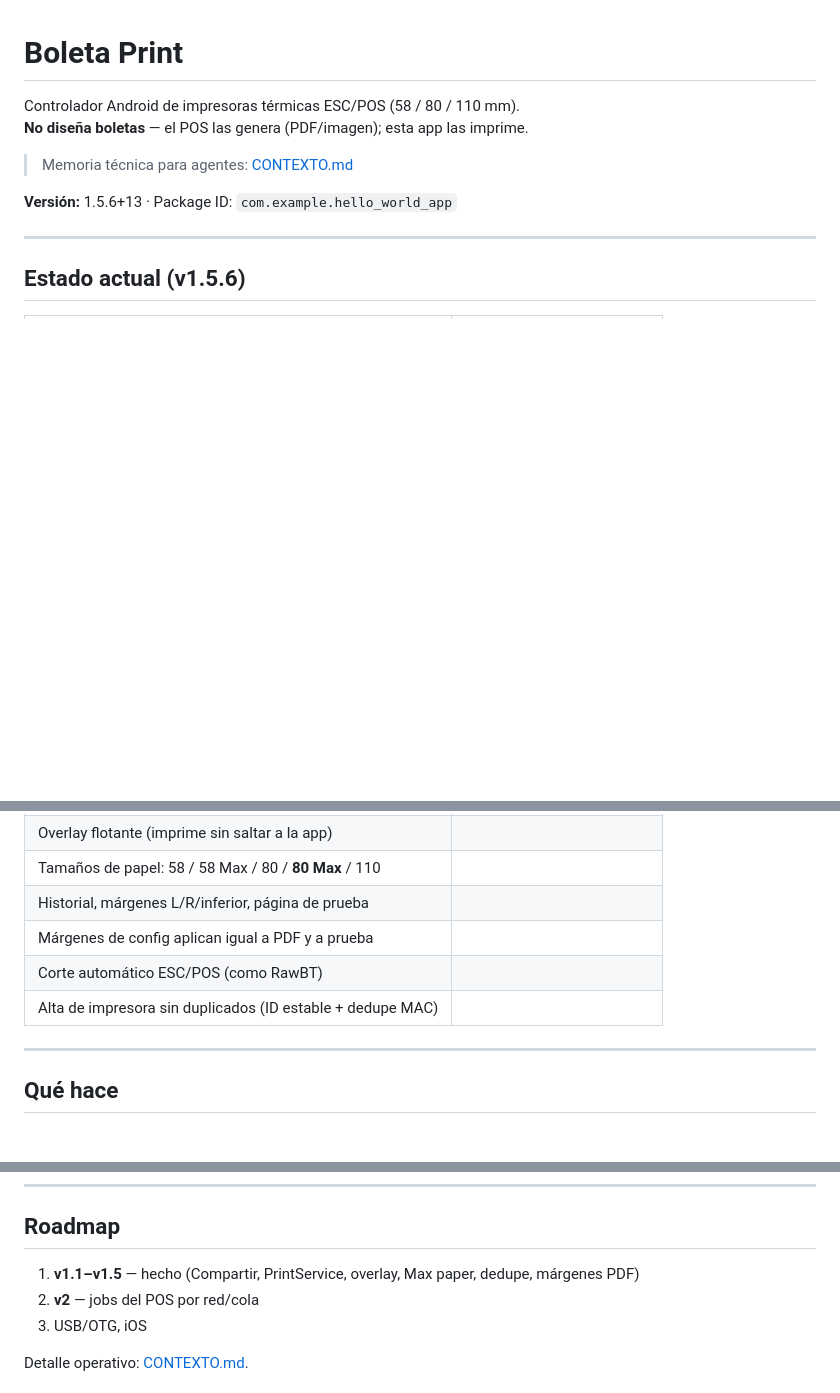
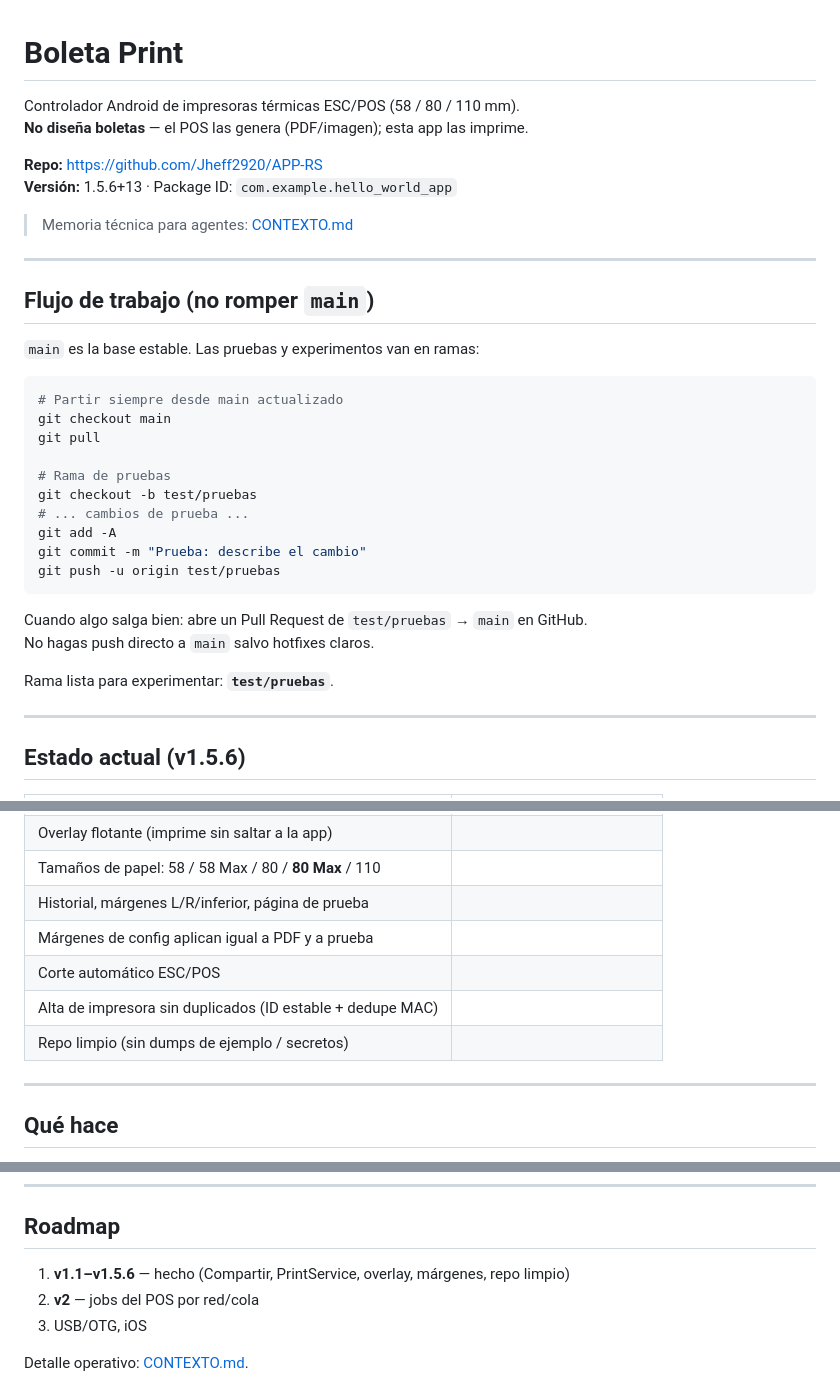
Before and after one commit to Jheff2920/APP-RS, a Markdown page: README.md, 3 parts joined by grey strips. GitHub-like rendering; blank space fills up the shorter version.

````diff
--- a/README.md
+++ b/README.md
@@ -3,9 +3,34 @@
 Controlador Android de impresoras térmicas ESC/POS (58 / 80 / 110 mm).
 **No diseña boletas** — el POS las genera (PDF/imagen); esta app las imprime.
 
+**Repo:** https://github.com/Jheff2920/APP-RS
+**Versión:** 1.5.6+13 · Package ID: `com.example.hello_world_app`
+
 > Memoria técnica para agentes: [CONTEXTO.md](CONTEXTO.md)
 
-**Versión:** 1.5.6+13 · Package ID: `com.example.hello_world_app`
+---
+
+## Flujo de trabajo (no romper `main`)
+
+`main` es la base estable. Las pruebas y experimentos van en ramas:
+
+```powershell
+# Partir siempre desde main actualizado
+git checkout main
+git pull
+
+# Rama de pruebas
+git checkout -b test/pruebas
+# ... cambios de prueba ...
+git add -A
+git commit -m "Prueba: describe el cambio"
+git push -u origin test/pruebas
+```
+
+Cuando algo salga bien: abre un Pull Request de `test/pruebas` → `main` en GitHub.
+No hagas push directo a `main` salvo hotfixes claros.
+
+Rama lista para experimentar: **`test/pruebas`**.
 
 ---
 
@@ -20,8 +45,9 @@ Controlador Android de impresoras térmicas ESC/POS (58 / 80 / 110 mm).
 | Tamaños de papel: 58 / 58 Max / 80 / **80 Max** / 110 | |
 | Historial, márgenes L/R/inferior, página de prueba | |
 | Márgenes de config aplican igual a PDF y a prueba | |
-| Corte automático ESC/POS (como RawBT) | |
+| Corte automático ESC/POS | |
 | Alta de impresora sin duplicados (ID estable + dedupe MAC) | |
+| Repo limpio (sin dumps de ejemplo / secretos) | |
 
 ---
 
@@ -134,7 +155,7 @@ PrintEngineBridge.kt          # FlutterEngine headless
 
 ## Roadmap
 
-1. **v1.1–v1.5** — hecho (Compartir, PrintService, overlay, Max paper, dedupe, márgenes PDF)
+1. **v1.1–v1.5.6** — hecho (Compartir, PrintService, overlay, márgenes, repo limpio)
 2. **v2** — jobs del POS por red/cola
 3. USB/OTG, iOS
 
````
Also changed, not shown: other parts of README.md (+25 -30 lines).
